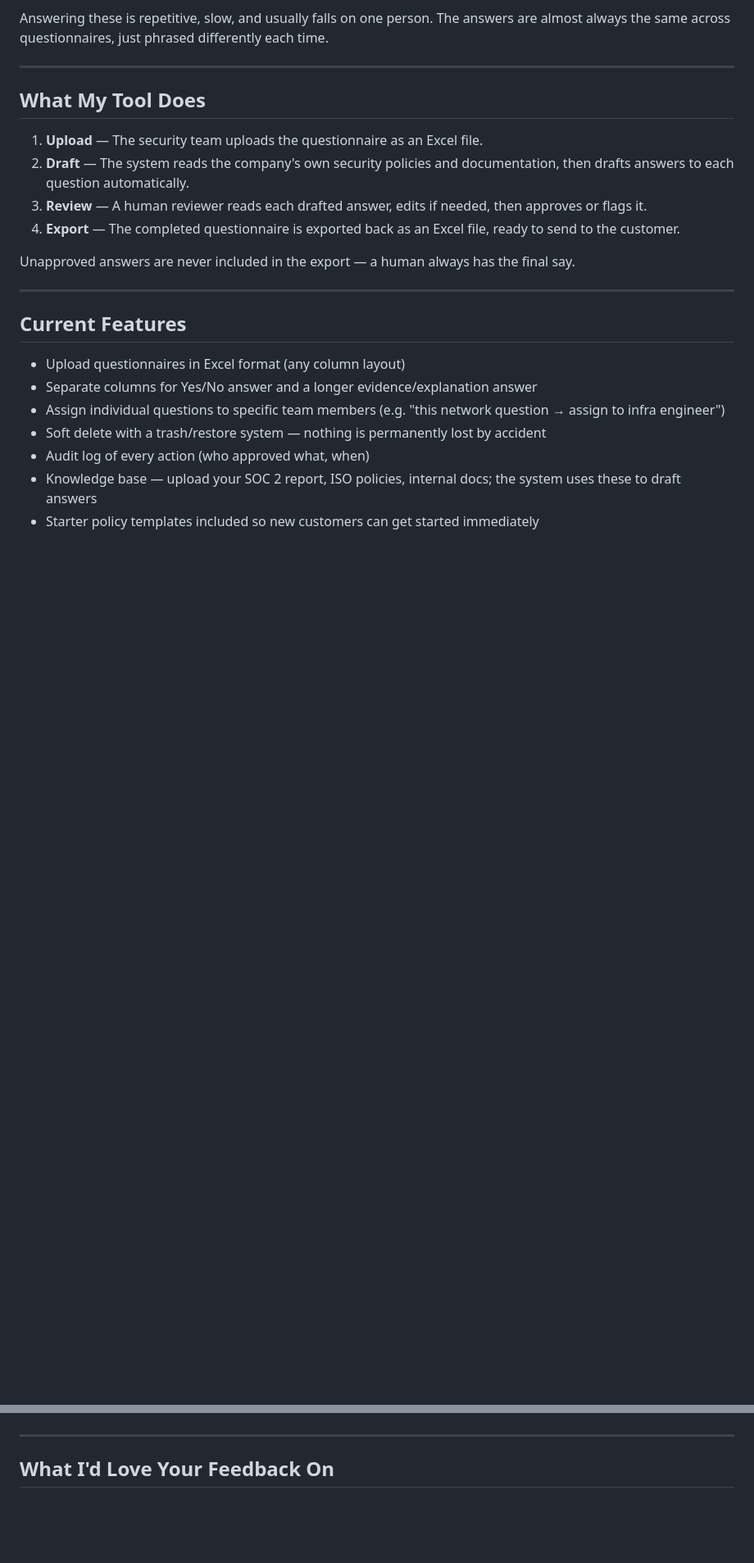
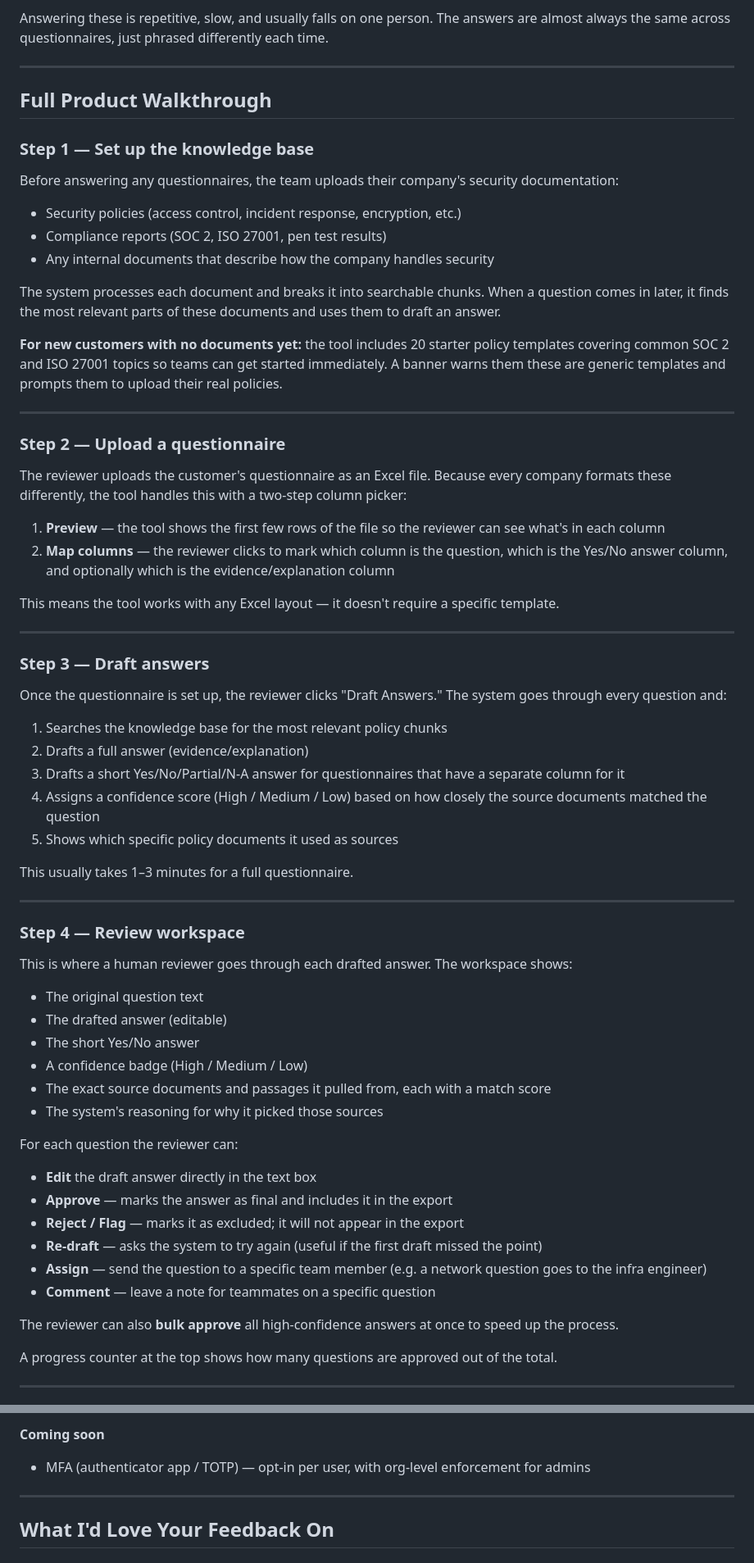
Before and after one commit to hcho8179/grc-mvp, a Markdown page: ADVISOR_BRIEF.md, 2 parts joined by grey strips. Shown at 82% size. Rendered like a GitHub page; blank space fills up the shorter version.

```diff
--- a/ADVISOR_BRIEF.md
+++ b/ADVISOR_BRIEF.md
@@ -17,23 +17,70 @@ Answering these is repetitive, slow, and usually falls on one person. The answer
 
 ---
 
-## What My Tool Does
+## Full Product Walkthrough
 
-1. **Upload** — The security team uploads the questionnaire as an Excel file.
-2. **Draft** — The system reads the company's own security policies and documentation, then drafts answers to each question automatically.
-3. **Review** — A human reviewer reads each drafted answer, edits if needed, then approves or flags it.
-4. **Export** — The completed questionnaire is exported back as an Excel file, ready to send to the customer.
+### Step 1 — Set up the knowledge base
 
-Unapproved answers are never included in the export — a human always has the final say.
+Before answering any questionnaires, the team uploads their company's security documentation:
+
+- Security policies (access control, incident response, encryption, etc.)
+- Compliance reports (SOC 2, ISO 27001, pen test results)
+- Any internal documents that describe how the company handles security
+
+The system processes each document and breaks it into searchable chunks. When a question comes in later, it finds the most relevant parts of these documents and uses them to draft an answer.
+
+**For new customers with no documents yet:** the tool includes 20 starter policy templates covering common SOC 2 and ISO 27001 topics so teams can get started immediately. A banner warns them these are generic templates and prompts them to upload their real policies.
 
 ---
 
-## Current Features
+### Step 2 — Upload a questionnaire
 
-- Upload questionnaires in Excel format (any column layout)
-- Separate columns for Yes/No answer and a longer evidence/explanation answer
-- Assign individual questions to specific team members (e.g. "this network question → assign to infra engineer")
-- Soft delete with a trash/restore system — nothing is permanently lost by accident
-- Audit log of every action (who approved what, when)
-- Knowledge base — upload your SOC 2 report, ISO policies, internal docs; the system uses these to draft answers
-- Starter policy templates included so new customers can get started immediately
+The reviewer uploads the customer's questionnaire as an Excel file. Because every company formats these differently, the tool handles this with a two-step column picker:
+
+1. **Preview** — the tool shows the first few rows of the file so the reviewer can see what's in each column
+2. **Map columns** — the reviewer clicks to mark which column is the question, which is the Yes/No answer column, and optionally which is the evidence/explanation column
+
+This means the tool works with any Excel layout — it doesn't require a specific template.
+
+---
+
+### Step 3 — Draft answers
+
+Once the questionnaire is set up, the reviewer clicks "Draft Answers." The system goes through every question and:
+
+1. Searches the knowledge base for the most relevant policy chunks
+2. Drafts a full answer (evidence/explanation)
+3. Drafts a short Yes/No/Partial/N-A answer for questionnaires that have a separate column for it
+4. Assigns a confidence score (High / Medium / Low) based on how closely the source documents matched the question
+5. Shows which specific policy documents it used as sources
+
+This usually takes 1–3 minutes for a full questionnaire.
+
+---
+
+### Step 4 — Review workspace
+
+This is where a human reviewer goes through each drafted answer. The workspace shows:
+
+- The original question text
+- The drafted answer (editable)
+- The short Yes/No answer
+- A confidence badge (High / Medium / Low)
+- The exact source documents and passages it pulled from, each with a match score
+- The system's reasoning for why it picked those sources
+
+For each question the reviewer can:
+
+- **Edit** the draft answer directly in the text box
+- **Approve** — marks the answer as final and includes it in the export
+- **Reject / Flag** — marks it as excluded; it will not appear in the export
+- **Re-draft** — asks the system to try again (useful if the first draft missed the point)
+- **Assign** — send the question to a specific team member (e.g. a network question goes to the infra engineer)
+- **Comment** — leave a note for teammates on a specific question
+
+The reviewer can also **bulk approve** all high-confidence answers at once to speed up the process.
+
+A progress counter at the top shows how many questions are approved out of the total.
+
+---
+
@@ -40,3 +148,5 @@ Unapproved answers are never included in the export — a human always has the f
+**Coming soon**
+- MFA (authenticator app / TOTP) — opt-in per user, with org-level enforcement for admins
 
 ---
 
```
Also changed, not shown: other parts of ADVISOR_BRIEF.md (+62 -1 lines).
